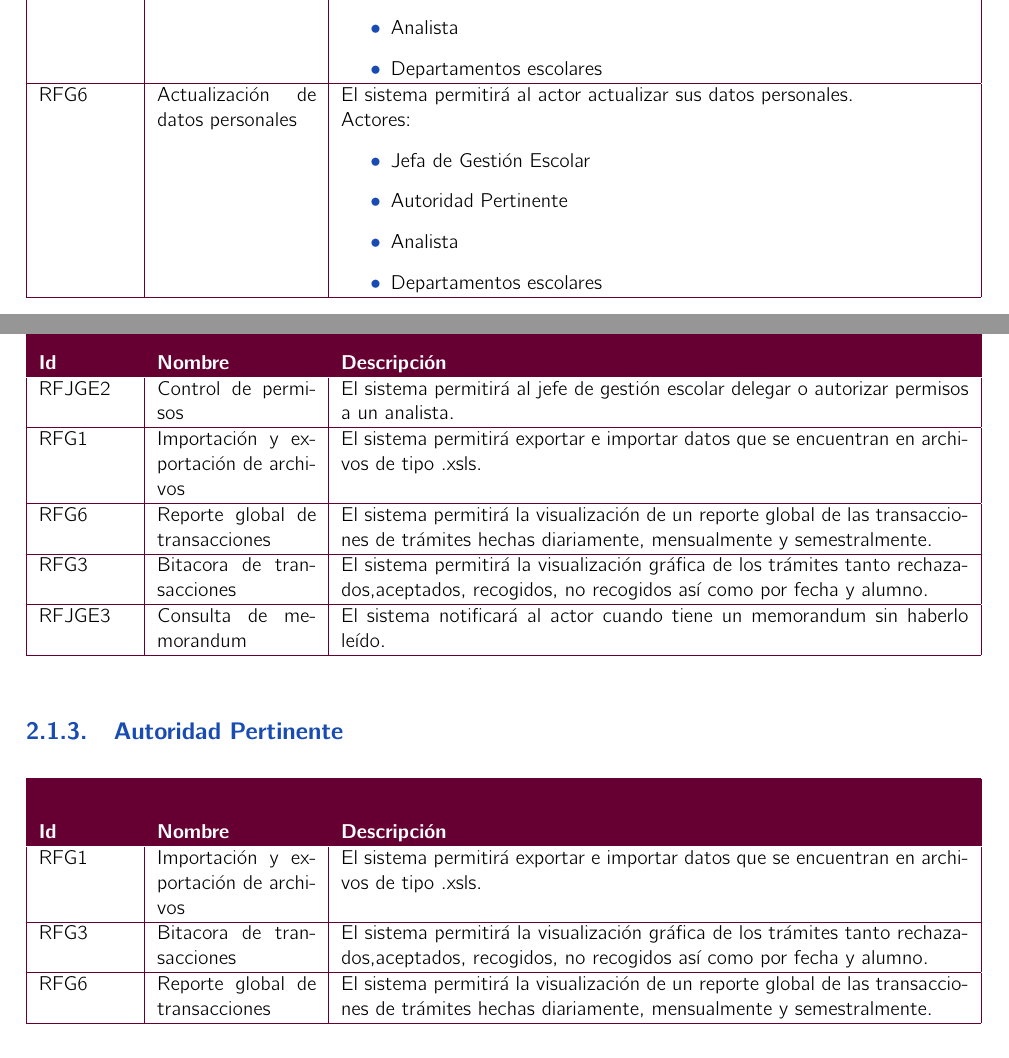
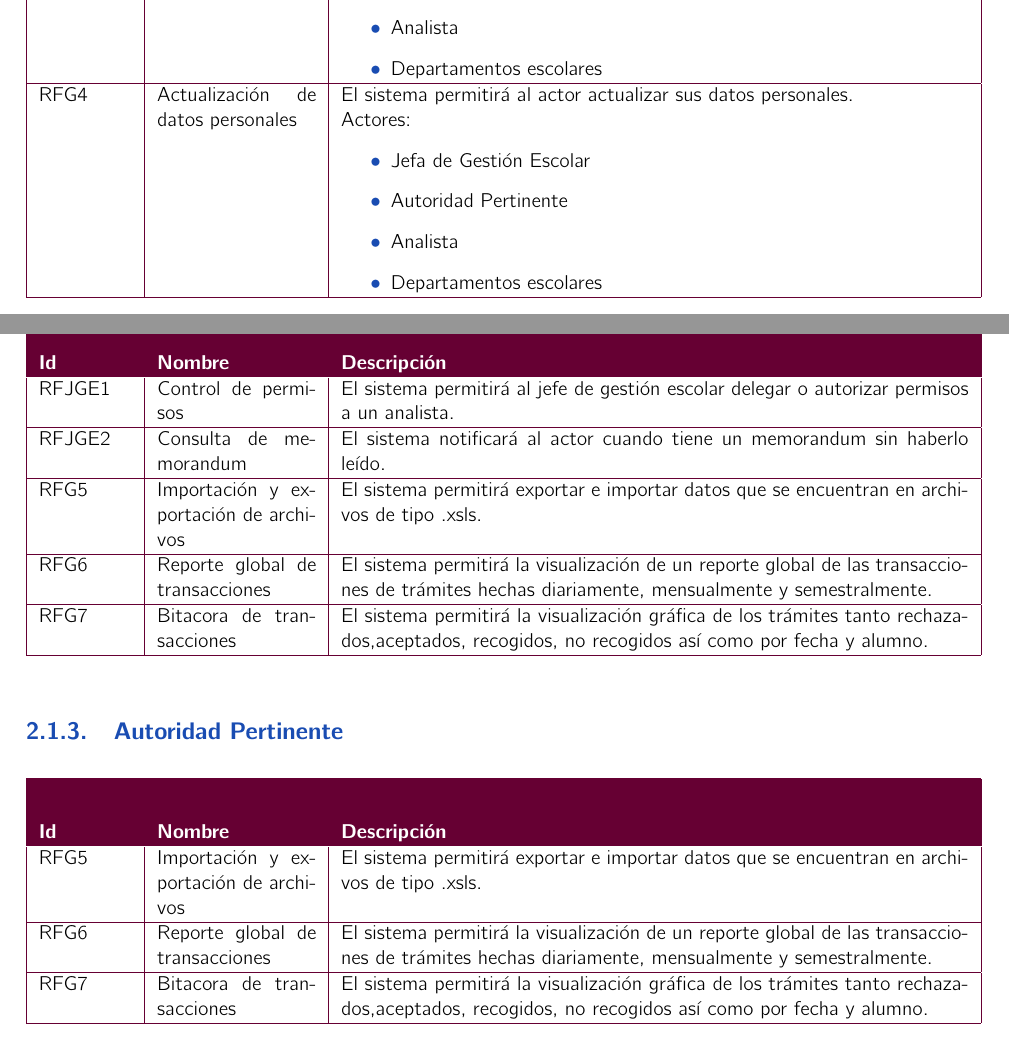
Before and after one commit to JavierJCC/ProyectoIS, a LaTeX book (documento_analisis/main.tex, which reads documento_analisis/requerimientos/requerimientos.tex): two parts of pages 5 and 6 of 11, joined at a grey line, cut so that both start at the same text. Compiled offline with pdfLaTeX.

Commit message:
arreglando ids de requerimientos

```diff
--- a/documento_analisis/requerimientos/requerimientos.tex
+++ b/documento_analisis/requerimientos/requerimientos.tex
@@ -32,7 +32,7 @@ El sistema permitirá la recuperación de contraseña olvidada.\newline
 	\item Departamentos escolares
 \end{itemize}
 }
-\FRitem{RFG6}{Actualización de datos personales}{El sistema permitirá al actor actualizar sus datos personales.\newline
+\FRitem{RFG4}{Actualización de datos personales}{El sistema permitirá al actor actualizar sus datos personales.\newline
 Actores:
 \begin{itemize}
 	\item Jefa de Gestión Escolar
@@ -45,24 +45,24 @@ Actores:
 
 \subsection{Jefa de Gestión Escolar}
 \begin{FRequirements}
-\FRitem{RFJGE2}{Control de permisos}{El sistema permitirá al jefe de gestión escolar delegar o autorizar permisos a un analista.
+\FRitem{RFJGE1}{Control de permisos}{El sistema permitirá al jefe de gestión escolar delegar o autorizar permisos a un analista.
 }
-\FRitem{RFG1}{Importación y exportación de archivos}{El sistema permitirá exportar e importar datos que se encuentran en archivos de tipo .xsls.
+\FRitem{RFJGE2}{Consulta de memorandum}{El sistema notificará al actor cuando tiene un memorandum sin haberlo leído.}
+\FRitem{RFG5}{Importación y exportación de archivos}{El sistema permitirá exportar e importar datos que se encuentran en archivos de tipo .xsls.
 }
 \FRitem{RFG6}{Reporte global de transacciones}{El sistema permitirá la visualización de un reporte global de las transacciones de trámites hechas diariamente, mensualmente y semestralmente.
 }
-\FRitem{RFG3}{Bitacora de transacciones}{El sistema permitirá la visualización gráfica de los trámites tanto rechazados,aceptados, recogidos, no recogidos así como por fecha y alumno.}
-\FRitem{RFJGE3}{Consulta de memorandum}{El sistema notificará al actor cuando tiene un memorandum sin haberlo leído.}
+\FRitem{RFG7}{Bitacora de transacciones}{El sistema permitirá la visualización gráfica de los trámites tanto rechazados,aceptados, recogidos, no recogidos así como por fecha y alumno.}
 \end{FRequirements}
 
 
 \subsection{Autoridad Pertinente}
 \begin{FRequirements}
-\FRitem{RFG1}{Importación y exportación de archivos}{El sistema permitirá exportar e importar datos que se encuentran en archivos de tipo .xsls.
-}
-\FRitem{RFG3}{Bitacora de transacciones}{El sistema permitirá la visualización gráfica de los trámites tanto rechazados,aceptados, recogidos, no recogidos así como por fecha y alumno.
+\FRitem{RFG5}{Importación y exportación de archivos}{El sistema permitirá exportar e importar datos que se encuentran en archivos de tipo .xsls.
 }
 \FRitem{RFG6}{Reporte global de transacciones}{El sistema permitirá la visualización de un reporte global de las transacciones de trámites hechas diariamente, mensualmente y semestralmente.
+}
+\FRitem{RFG7}{Bitacora de transacciones}{El sistema permitirá la visualización gráfica de los trámites tanto rechazados,aceptados, recogidos, no recogidos así como por fecha y alumno.
 }
 \end{FRequirements}
 
```
Also changed, not shown: documento_analisis/main.pdf, documento_analisis/requerimientos/requerimientos.tex (6 more changed lines), 2 other files.
